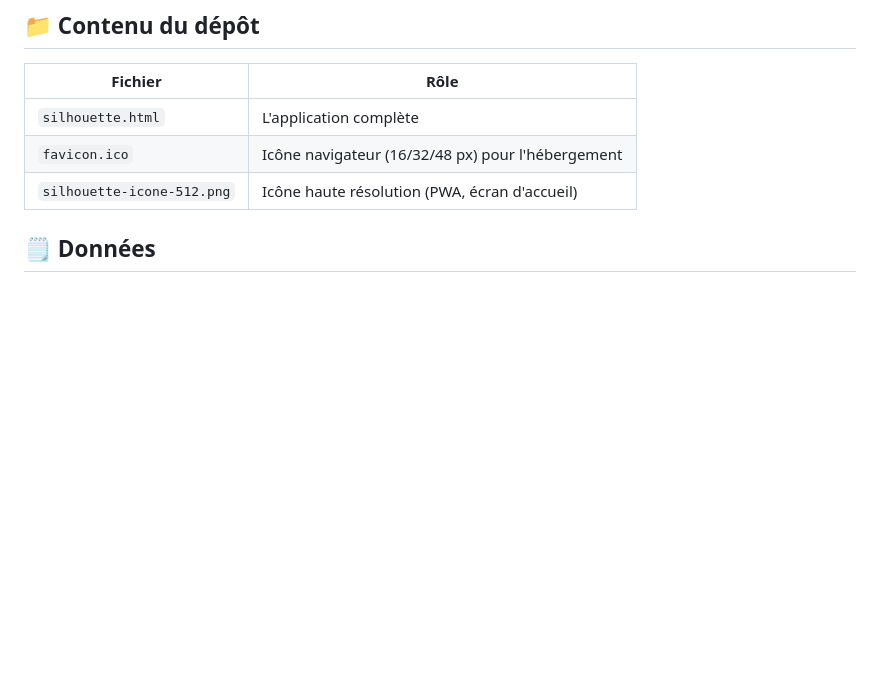
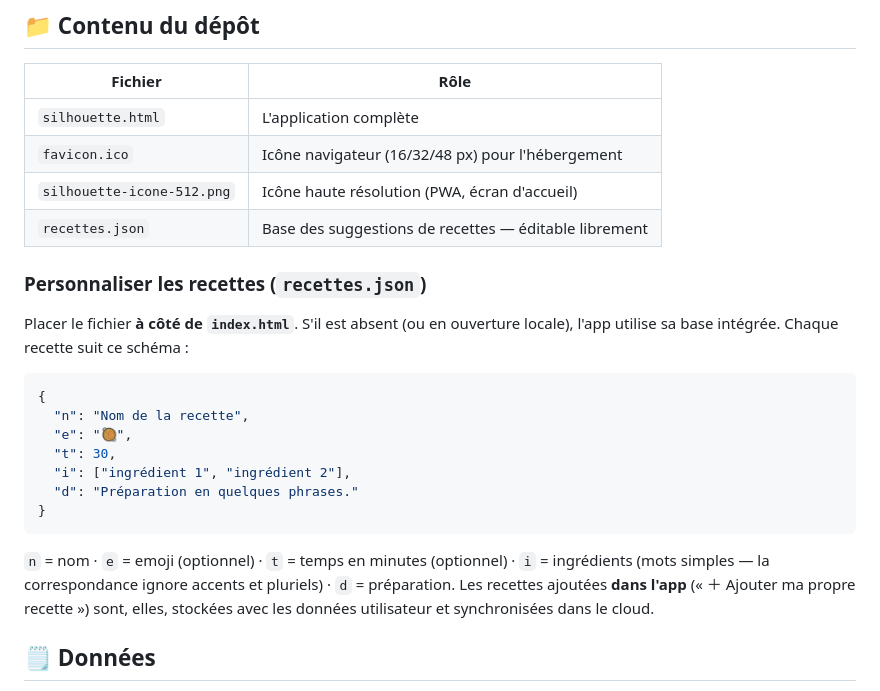
Before and after one commit to BloodyRed/silhouette, a Markdown page: README.md, the part around the change. Drawn GitHub-style; blank space fills up the shorter version.

Commit message:
Update README with recettes.json customization details
Added section on customizing recipes with recettes.json

````diff
--- a/README.md
+++ b/README.md
@@ -103,6 +103,22 @@ App Withings : **Profil → Paramètres → Télécharger mes données** → imp
 | `silhouette.html` | L'application complète |
 | `favicon.ico` | Icône navigateur (16/32/48 px) pour l'hébergement |
 | `silhouette-icone-512.png` | Icône haute résolution (PWA, écran d'accueil) |
+| `recettes.json` | Base des suggestions de recettes — éditable librement |
+
+### Personnaliser les recettes (`recettes.json`)
+Placer le fichier **à côté de `index.html`**. S'il est absent (ou en ouverture locale), l'app utilise sa base intégrée. Chaque recette suit ce schéma :
+
+```json
+{
+  "n": "Nom de la recette",
+  "e": "🥘",
+  "t": 30,
+  "i": ["ingrédient 1", "ingrédient 2"],
+  "d": "Préparation en quelques phrases."
+}
+```
+
+`n` = nom · `e` = emoji (optionnel) · `t` = temps en minutes (optionnel) · `i` = ingrédients (mots simples — la correspondance ignore accents et pluriels) · `d` = préparation. Les recettes ajoutées **dans l'app** (« ＋ Ajouter ma propre recette ») sont, elles, stockées avec les données utilisateur et synchronisées dans le cloud.
 
 ## 🗒️ Données
 
````
